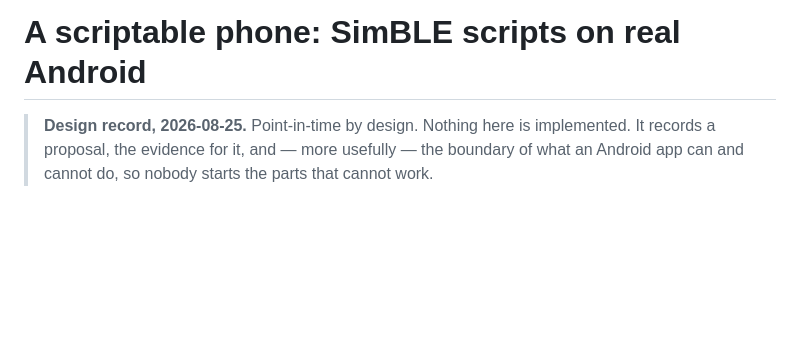
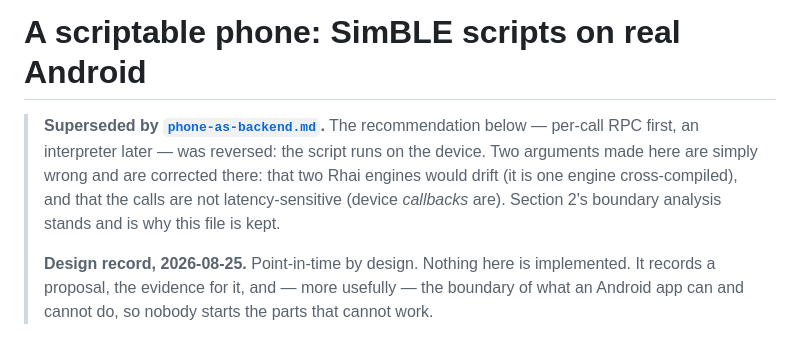
Before and after one commit to schilit/simble, a Markdown page: docs/android-rpc-peer.md, the part around the change. GitHub-like rendering; blank space fills up the shorter version.

```diff
--- a/docs/android-rpc-peer.md
+++ b/docs/android-rpc-peer.md
@@ -1,5 +1,13 @@
 # A scriptable phone: SimBLE scripts on real Android
 
+> **Superseded by [`phone-as-backend.md`](phone-as-backend.md).** The
+> recommendation below — per-call RPC first, an interpreter later — was
+> reversed: the script runs on the device. Two arguments made here are simply
+> wrong and are corrected there: that two Rhai engines would drift (it is one
+> engine cross-compiled), and that the calls are not latency-sensitive (device
+> *callbacks* are). Section 2's boundary analysis stands and is why this file
+> is kept.
+>
 > **Design record, 2026-08-25.** Point-in-time by design. Nothing here is
 > implemented. It records a proposal, the evidence for it, and — more usefully
 > — the boundary of what an Android app can and cannot do, so nobody starts
```
Also changed, not shown: docs/README.md (+2 -1 lines), docs/phone-as-backend.md (added, +202 -0 lines).
